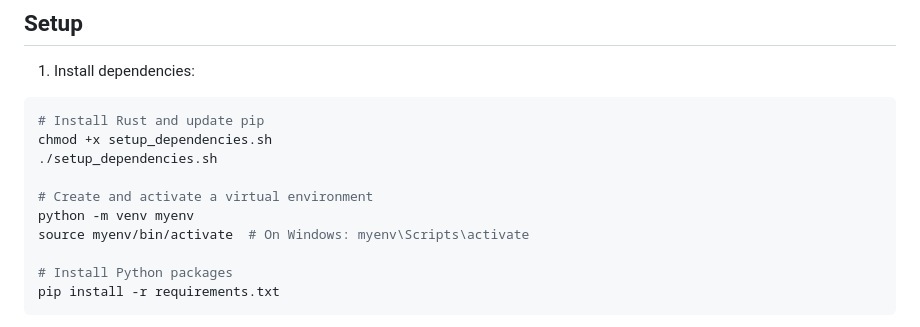
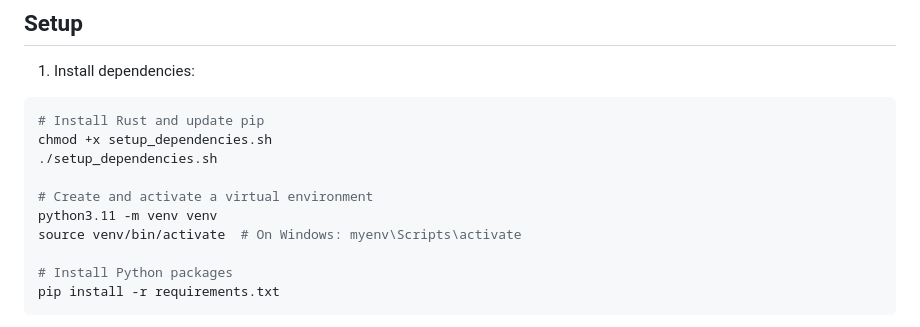
Before and after one commit to lifee77/InstantApply, a Markdown page: README.md, the part around the change. Drawn GitHub-style.

Commit message:
updated instructions to use Python 3.11

```diff
--- a/README.md
+++ b/README.md
@@ -21,8 +21,8 @@ chmod +x setup_dependencies.sh
 ./setup_dependencies.sh
 
 # Create and activate a virtual environment
-python -m venv myenv
-source myenv/bin/activate  # On Windows: myenv\Scripts\activate
+python3.11 -m venv venv
+source venv/bin/activate  # On Windows: myenv\Scripts\activate
 
 # Install Python packages
 pip install -r requirements.txt
```
